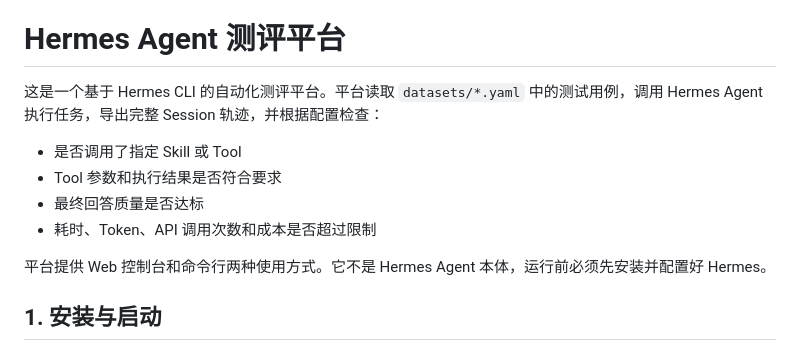
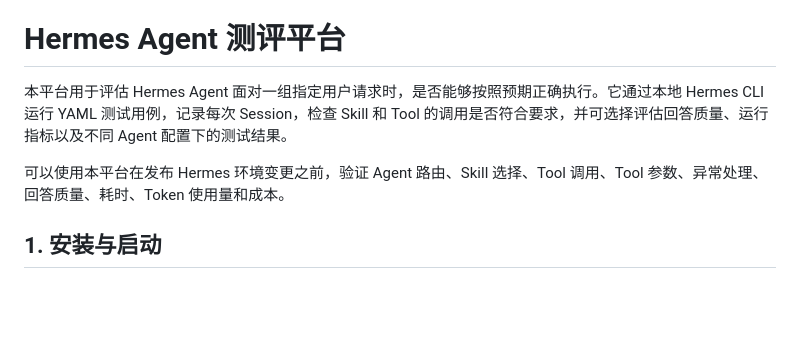
Before and after one commit to dyk-collab/hermes-test-platform, a Markdown page: README.zh-CN.md, the part around one of its changes. GitHub-like rendering; blank space fills up the shorter version.

Commit message:
更新readme

```diff
--- a/README.zh-CN.md
+++ b/README.zh-CN.md
@@ -1,13 +3,8 @@
 # Hermes Agent 测评平台
 
-这是一个基于 Hermes CLI 的自动化测评平台。平台读取 `datasets/*.yaml` 中的测试用例，调用 Hermes Agent 执行任务，导出完整 Session 轨迹，并根据配置检查：
+本平台用于评估 Hermes Agent 面对一组指定用户请求时，是否能够按照预期正确执行。它通过本地 Hermes CLI 运行 YAML 测试用例，记录每次 Session，检查 Skill 和 Tool 的调用是否符合要求，并可选择评估回答质量、运行指标以及不同 Agent 配置下的测试结果。
 
-- 是否调用了指定 Skill 或 Tool
-- Tool 参数和执行结果是否符合要求
-- 最终回答质量是否达标
-- 耗时、Token、API 调用次数和成本是否超过限制
-
-平台提供 Web 控制台和命令行两种使用方式。它不是 Hermes Agent 本体，运行前必须先安装并配置好 Hermes。
+可以使用本平台在发布 Hermes 环境变更之前，验证 Agent 路由、Skill 选择、Tool 调用、Tool 参数、异常处理、回答质量、耗时、Token 使用量和成本。
 
 ## 1. 安装与启动
 
```
Also changed, not shown: other parts of README.zh-CN.md (+2 -0 lines).
